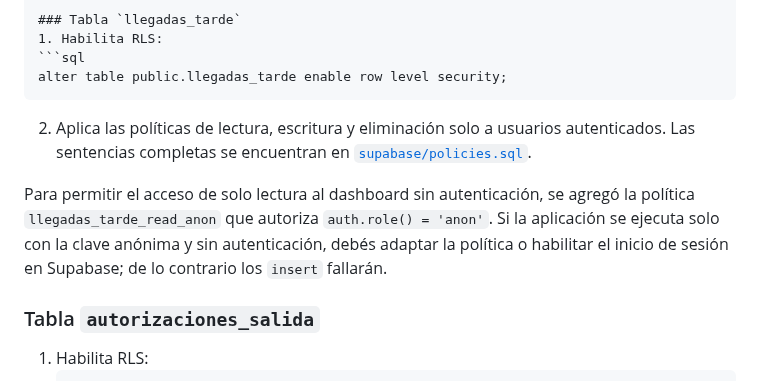
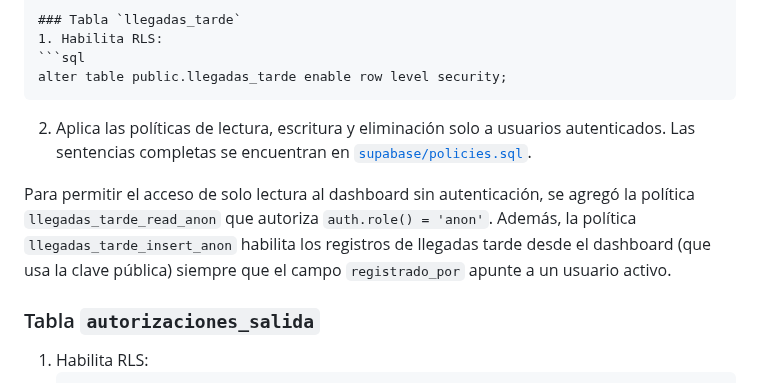
Before and after one commit to JMontes1986/autorizacionesColgemelli, a Markdown page: README.md, the part around the change. Rendered like a GitHub page.

````diff
--- a/README.md
+++ b/README.md
@@ -238,9 +238,9 @@ El archivo [`supabase/policies.sql`](supabase/policies.sql) contiene estas instr
 Para permitir el acceso de solo lectura al dashboard sin autenticación,
    se agregó la política `llegadas_tarde_read_anon` que autoriza
    `auth.role() = 'anon'`.
-Si la aplicación se ejecuta solo con la clave anónima y sin autenticación,
-debés adaptar la política o habilitar el inicio de sesión en Supabase;
-de lo contrario los `insert` fallarán.
+Además, la política `llegadas_tarde_insert_anon` habilita los registros
+   de llegadas tarde desde el dashboard (que usa la clave pública) siempre
+   que el campo `registrado_por` apunte a un usuario activo.
 ### Tabla `autorizaciones_salida`
 1. Habilita RLS:
    ```sql
````
